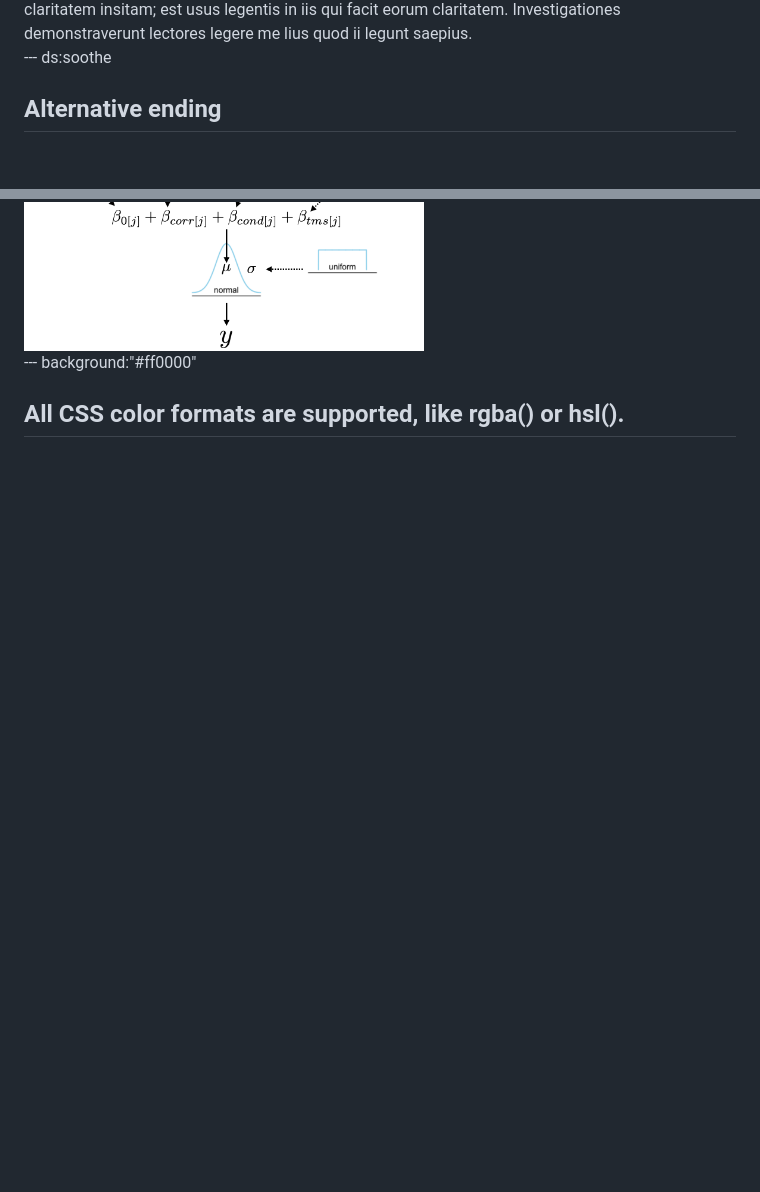
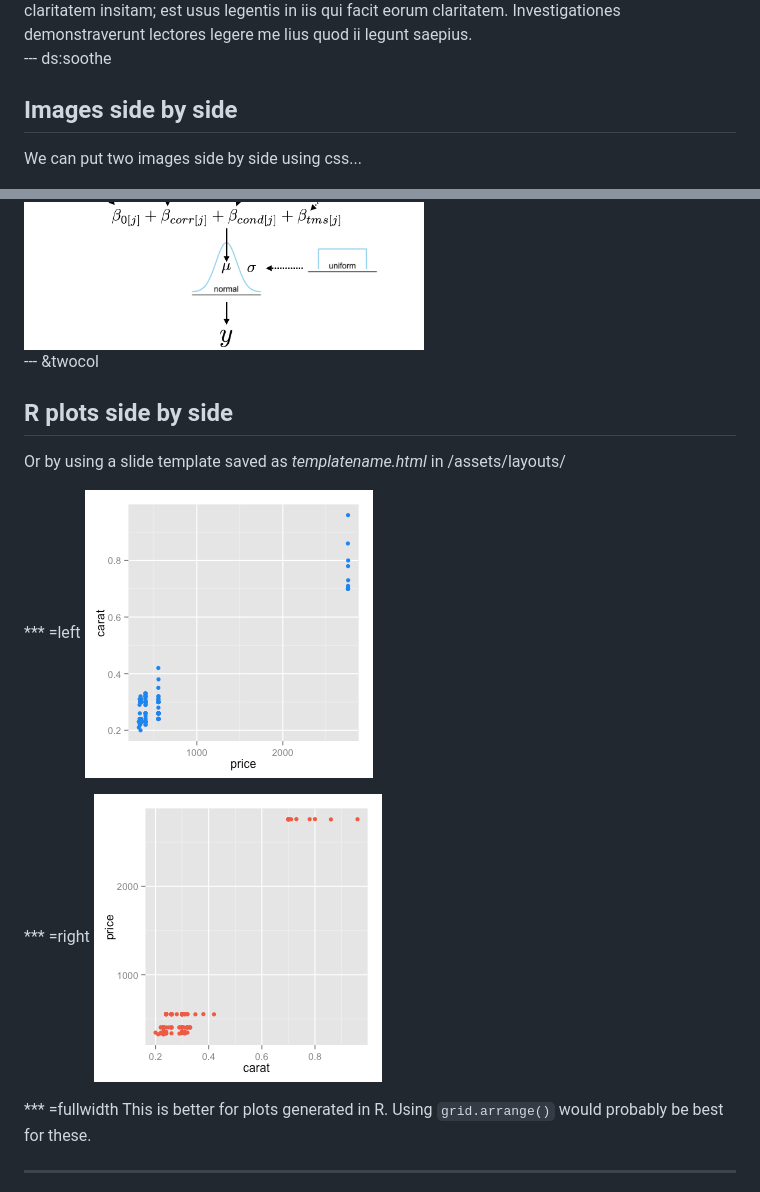
Before and after one commit to psych-git/psych-slides, a Markdown page: revealjs/index.md, 2 parts joined by grey strips. Rendered like a GitHub page; pictures changed too: revealjs/assets/fig/unnamed-chunk-1-1.png, revealjs/assets/fig/unnamed-chunk-2-1.png (added); blank space fills up the shorter version.

````diff
--- a/revealjs/index.md
+++ b/revealjs/index.md
@@ -128,21 +137,29 @@ Lorem ipsum dolor sit amet, consectetuer adipiscing elit, sed diam nonummy nibh
 
 --- ds:soothe
 
-## Alternative ending
+## Images side by side
 
-<style>
-.twocol {
-    -webkit-column-count: 2; /* Chrome, Safari, Opera */
-    -moz-column-count: 2; /* Firefox */
-    column-count: 2;
-}
-</style>
+We can put two images side by side using css...
 
 <div class="twocol">
 <img src='model.png' width=400>
 <img src='model.png' width=400>
 </div>
 
---- background:"#ff0000"
+--- &twocol
 
-<h2>All CSS color formats are supported, like rgba() or hsl().</h2>
+## R plots side by side
+
+Or by using a slide template saved as _templatename.html_ in /assets/layouts/
+
+*** =left
+![plot of chunk unnamed-chunk-1](assets/fig/unnamed-chunk-1-1.png)
+
+*** =right
+![plot of chunk unnamed-chunk-2](assets/fig/unnamed-chunk-2-1.png)
+
+*** =fullwidth
+This is better for plots generated in R. Using ```grid.arrange()``` would probably be best for these.
+
+---
+
````
Also changed, not shown: other parts of revealjs/index.md (+73 -59 lines), revealjs/assets/fig/plot-1.png (added), revealjs/assets/fig/unnamed-chunk-3-1.png (added), 9 other files.
